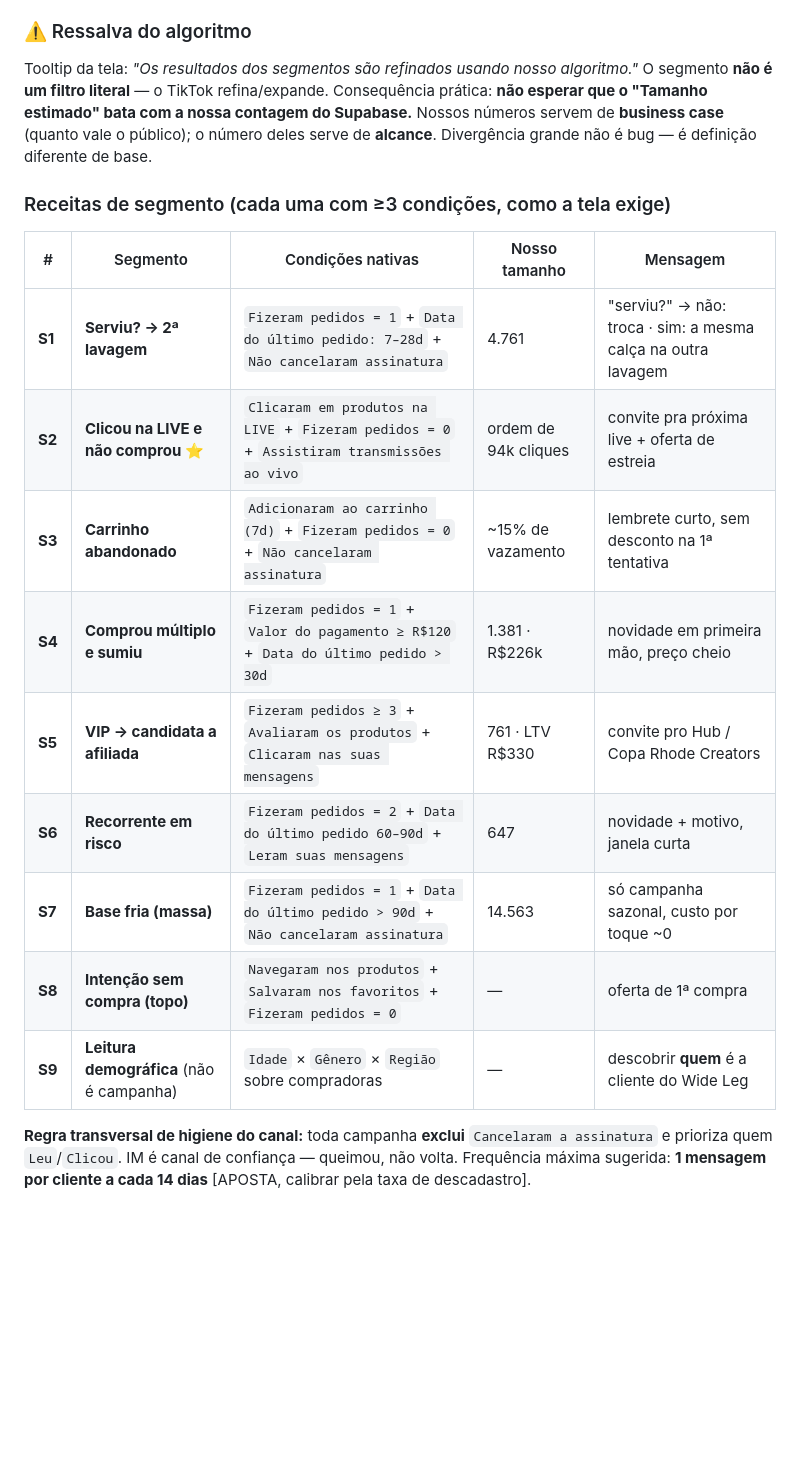
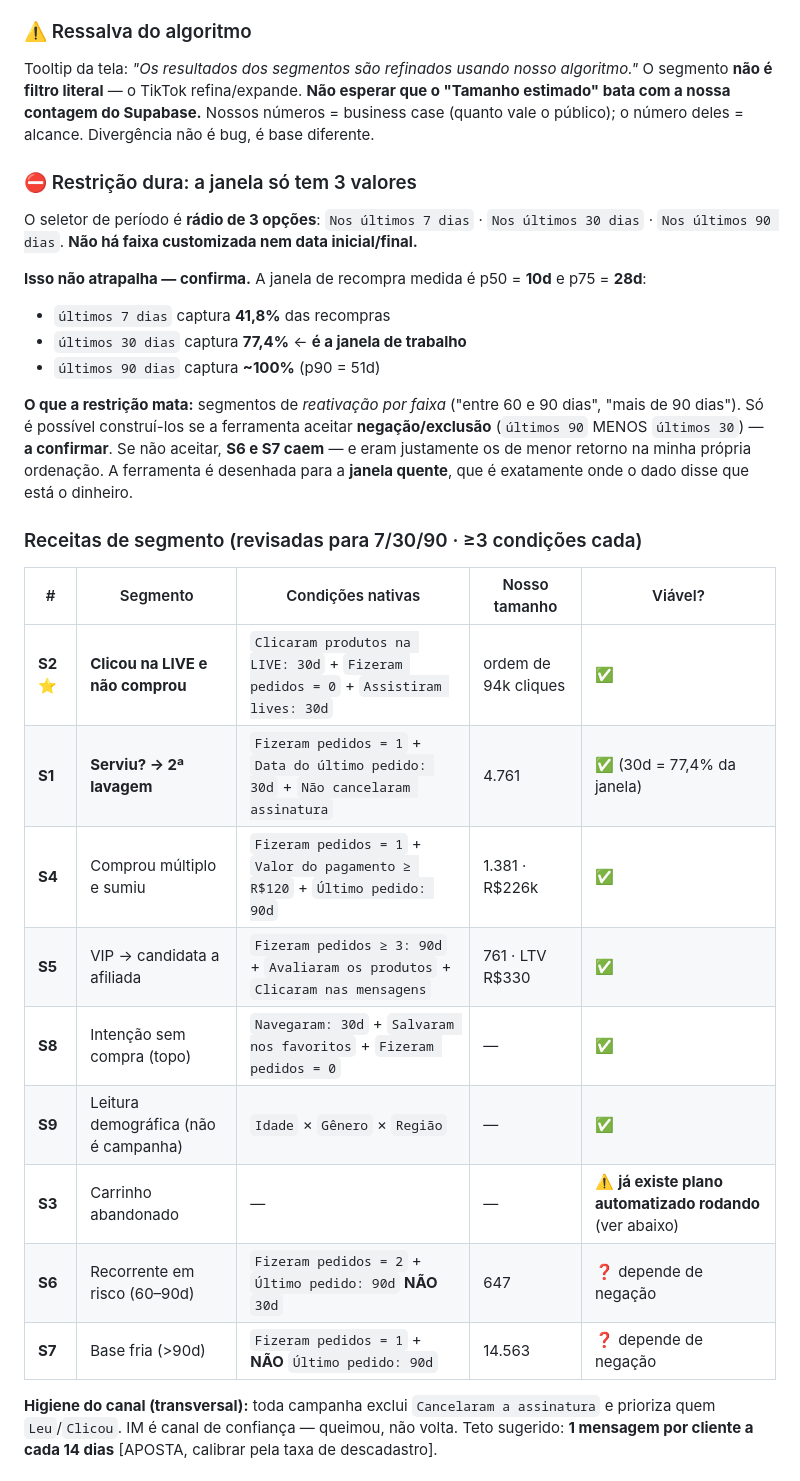
Before and after one commit to Ba44o/git-remote--v, a Markdown page: docs/CRM_PUBLICOS.md, the part around one of its changes. Rendered like a GitHub page; blank space fills up the shorter version.

```diff
--- a/docs/CRM_PUBLICOS.md
+++ b/docs/CRM_PUBLICOS.md
@@ -185,26 +185,40 @@ ledger**: *"compra após clique 2,33% → 2,80% = +R$35,4k/mês, 94.461 cliques
 
 ### ⚠️ Ressalva do algoritmo
 Tooltip da tela: *"Os resultados dos segmentos são refinados usando nosso algoritmo."*
-O segmento **não é um filtro literal** — o TikTok refina/expande. Consequência prática:
-**não esperar que o "Tamanho estimado" bata com a nossa contagem do Supabase.** Nossos números
-servem de **business case** (quanto vale o público); o número deles serve de **alcance**.
-Divergência grande não é bug — é definição diferente de base.
+O segmento **não é filtro literal** — o TikTok refina/expande. **Não esperar que o "Tamanho
+estimado" bata com a nossa contagem do Supabase.** Nossos números = business case (quanto vale o
+público); o número deles = alcance. Divergência não é bug, é base diferente.
 
-### Receitas de segmento (cada uma com ≥3 condições, como a tela exige)
+### ⛔ Restrição dura: a janela só tem 3 valores
+O seletor de período é **rádio de 3 opções**: `Nos últimos 7 dias` · `Nos últimos 30 dias` ·
+`Nos últimos 90 dias`. **Não há faixa customizada nem data inicial/final.**
 
-| # | Segmento | Condições nativas | Nosso tamanho | Mensagem |
+**Isso não atrapalha — confirma.** A janela de recompra medida é p50 = **10d** e p75 = **28d**:
+- `últimos 7 dias` captura **41,8%** das recompras
+- `últimos 30 dias` captura **77,4%** ← **é a janela de trabalho**
+- `últimos 90 dias` captura **~100%** (p90 = 51d)
+
+**O que a restrição mata:** segmentos de *reativação por faixa* ("entre 60 e 90 dias", "mais de
+90 dias"). Só é possível construí-los se a ferramenta aceitar **negação/exclusão** (`últimos 90`
+MENOS `últimos 30`) — **a confirmar**. Se não aceitar, **S6 e S7 caem** — e eram justamente os
+de menor retorno na minha própria ordenação. A ferramenta é desenhada para a **janela quente**,
+que é exatamente onde o dado disse que está o dinheiro.
+
+### Receitas de segmento (revisadas para 7/30/90 · ≥3 condições cada)
+
+| # | Segmento | Condições nativas | Nosso tamanho | Viável? |
 |---|---|---|---|---|
-| **S1** | **Serviu? → 2ª lavagem** | `Fizeram pedidos = 1` + `Data do último pedido: 7–28d` + `Não cancelaram assinatura` | 4.761 | "serviu?" → não: troca · sim: a mesma calça na outra lavagem |
-| **S2** | **Clicou na LIVE e não comprou** ⭐ | `Clicaram em produtos na LIVE` + `Fizeram pedidos = 0` + `Assistiram transmissões ao vivo` | ordem de 94k cliques | convite pra próxima live + oferta de estreia |
-| **S3** | **Carrinho abandonado** | `Adicionaram ao carrinho (7d)` + `Fizeram pedidos = 0` + `Não cancelaram assinatura` | ~15% de vazamento | lembrete curto, sem desconto na 1ª tentativa |
-| **S4** | **Comprou múltiplo e sumiu** | `Fizeram pedidos = 1` + `Valor do pagamento ≥ R$120` + `Data do último pedido > 30d` | 1.381 · R$226k | novidade em primeira mão, preço cheio |
-| **S5** | **VIP → candidata a afiliada** | `Fizeram pedidos ≥ 3` + `Avaliaram os produtos` + `Clicaram nas suas mensagens` | 761 · LTV R$330 | convite pro Hub / Copa Rhode Creators |
-| **S6** | **Recorrente em risco** | `Fizeram pedidos = 2` + `Data do último pedido 60–90d` + `Leram suas mensagens` | 647 | novidade + motivo, janela curta |
-| **S7** | **Base fria (massa)** | `Fizeram pedidos = 1` + `Data do último pedido > 90d` + `Não cancelaram assinatura` | 14.563 | só campanha sazonal, custo por toque ~0 |
-| **S8** | **Intenção sem compra (topo)** | `Navegaram nos produtos` + `Salvaram nos favoritos` + `Fizeram pedidos = 0` | — | oferta de 1ª compra |
-| **S9** | **Leitura demográfica** (não é campanha) | `Idade` × `Gênero` × `Região` sobre compradoras | — | descobrir **quem** é a cliente do Wide Leg |
+| **S2** ⭐ | **Clicou na LIVE e não comprou** | `Clicaram produtos na LIVE: 30d` + `Fizeram pedidos = 0` + `Assistiram lives: 30d` | ordem de 94k cliques | ✅ |
+| **S1** | **Serviu? → 2ª lavagem** | `Fizeram pedidos = 1` + `Data do último pedido: 30d` + `Não cancelaram assinatura` | 4.761 | ✅ (30d = 77,4% da janela) |
+| **S4** | Comprou múltiplo e sumiu | `Fizeram pedidos = 1` + `Valor do pagamento ≥ R$120` + `Último pedido: 90d` | 1.381 · R$226k | ✅ |
+| **S5** | VIP → candidata a afiliada | `Fizeram pedidos ≥ 3: 90d` + `Avaliaram os produtos` + `Clicaram nas mensagens` | 761 · LTV R$330 | ✅ |
+| **S8** | Intenção sem compra (topo) | `Navegaram: 30d` + `Salvaram nos favoritos` + `Fizeram pedidos = 0` | — | ✅ |
+| **S9** | Leitura demográfica (não é campanha) | `Idade` × `Gênero` × `Região` | — | ✅ |
+| **S3** | Carrinho abandonado | — | — | ⚠️ **já existe plano automatizado rodando** (ver abaixo) |
+| **S6** | Recorrente em risco (60–90d) | `Fizeram pedidos = 2` + `Último pedido: 90d` **NÃO** `30d` | 647 | ❓ depende de negação |
+| **S7** | Base fria (>90d) | `Fizeram pedidos = 1` + **NÃO** `Último pedido: 90d` | 14.563 | ❓ depende de negação |
 
-**Regra transversal de higiene do canal:** toda campanha **exclui** `Cancelaram a assinatura` e
-prioriza quem `Leu`/`Clicou`. IM é canal de confiança — queimou, não volta. Frequência máxima
-sugerida: **1 mensagem por cliente a cada 14 dias** [APOSTA, calibrar pela taxa de descadastro].
+**Higiene do canal (transversal):** toda campanha exclui `Cancelaram a assinatura` e prioriza quem
+`Leu`/`Clicou`. IM é canal de confiança — queimou, não volta. Teto sugerido: **1 mensagem por
+cliente a cada 14 dias** [APOSTA, calibrar pela taxa de descadastro].
 
```
Also changed, not shown: other parts of docs/CRM_PUBLICOS.md (+35 -6 lines).
